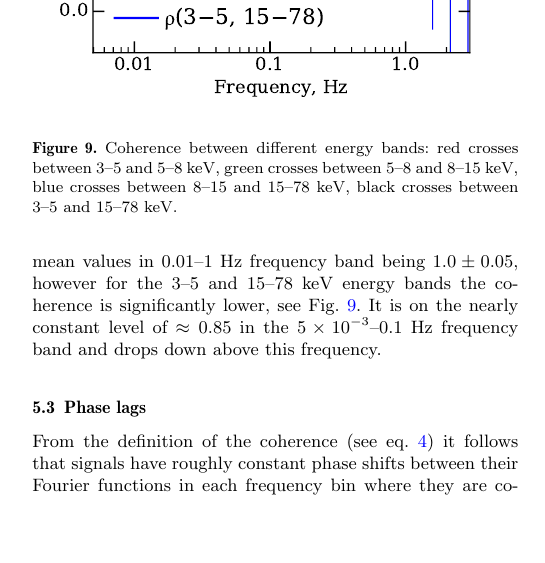
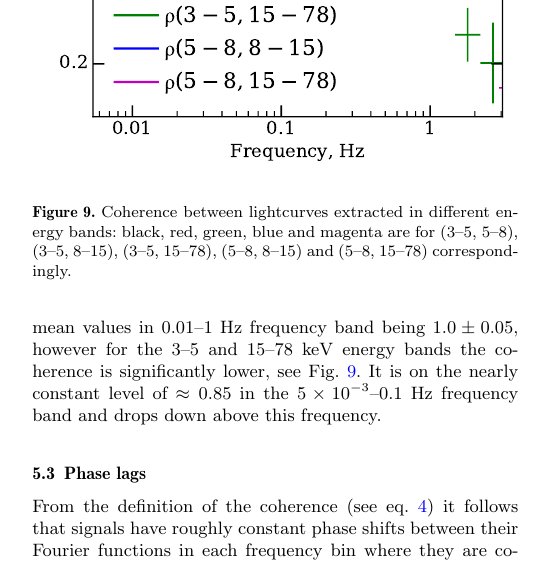
Before and after one commit to michelgado/grs1739po, a LaTeX paper (grs1739_qpo.tex): part of one column of page 9 of 15, cut so that both start at the same text, the shorter picture padded with empty space. Compiled offline with pdfLaTeX; a missing bibliography style is replaced by a similar one.

Commit message:
chage coherence plot - add two additional coherence measurements

```diff
--- a/grs1739_qpo.tex
+++ b/grs1739_qpo.tex
@@ -510,9 +510,8 @@ Bearing in mind aforementioned property of the power spectrum and small scatter
 We assumed that the coherence in each tracked frequency channel is preserved along the observation.
 
 \begin{figure}
-    \includegraphics[width=\columnwidth]{coherence_4.pdf}
-    \caption{Coherence between different energy bands:  red crosses between 3--5 and 5--8 keV,
-     green crosses between 5--8 and 8--15 keV, blue crosses between 8--15 and 15--78 keV, black crosses between 3--5 and 15--78 keV.}
+    \includegraphics[width=\columnwidth]{coherence_5.pdf}
+    \caption{Coherence between lightcurves extracted in different energy bands: black, red, green, blue and magenta are for (3--5, 5--8), (3--5, 8--15), (3--5, 15--78), (5--8, 8--15) and (5--8, 15--78) correspondingly.}
     \label{fig:coherence}
 \end{figure}
 
```
Also changed, not shown: coherence_5.pdf (added).
